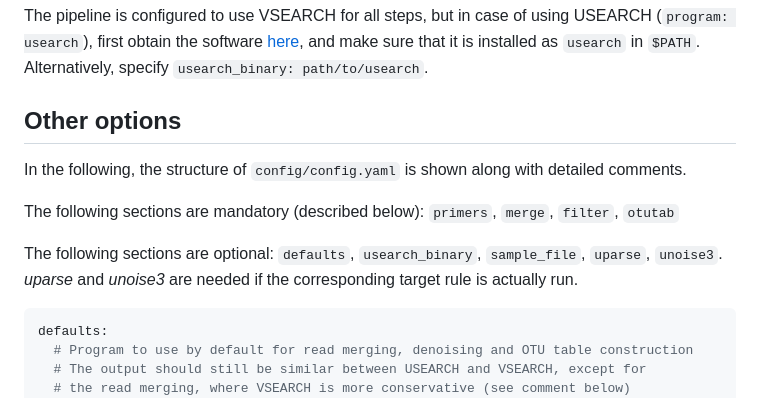
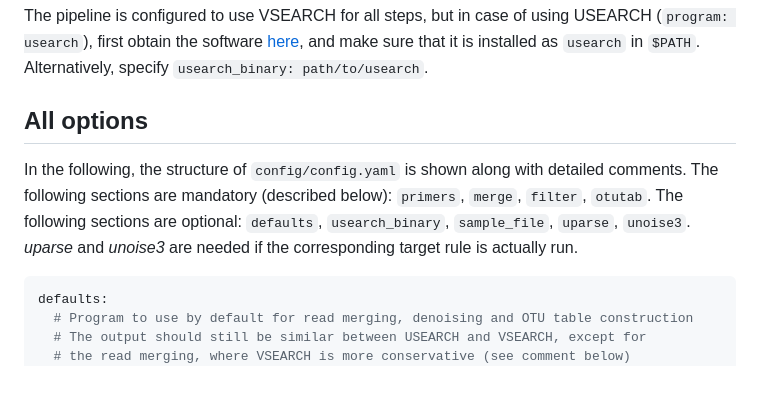
Before and after one commit to markschl/uvsnake, a Markdown page: config/README.md, the part around the change. GitHub-like rendering.

````diff
--- a/config/README.md
+++ b/config/README.md
@@ -54,13 +54,9 @@ sample_file: samples_run1_paired.tsv
 
 The pipeline is configured to use VSEARCH for all steps, but in case of using USEARCH (`program: usearch`), first obtain the software [here](https://www.drive5.com/usearch/download.html), and make sure that it is installed as `usearch` in `$PATH`. Alternatively, specify `usearch_binary: path/to/usearch`.
 
-## Other options
+## All options
 
-In the following, the structure of `config/config.yaml` is shown along with detailed comments.
-
-The following sections are mandatory (described below): `primers`, `merge`, `filter`, `otutab`
-
-The following sections are optional: `defaults`, `usearch_binary`, `sample_file`, `uparse`, `unoise3`. *uparse* and *unoise3* are needed if the corresponding target rule is actually run.
+In the following, the structure of `config/config.yaml` is shown along with detailed comments. The following sections are mandatory (described below): `primers`, `merge`, `filter`, `otutab`. The following sections are optional: `defaults`, `usearch_binary`, `sample_file`, `uparse`, `unoise3`. *uparse* and *unoise3* are needed if the corresponding target rule is actually run.
 
 ```yaml
 defaults:
````
